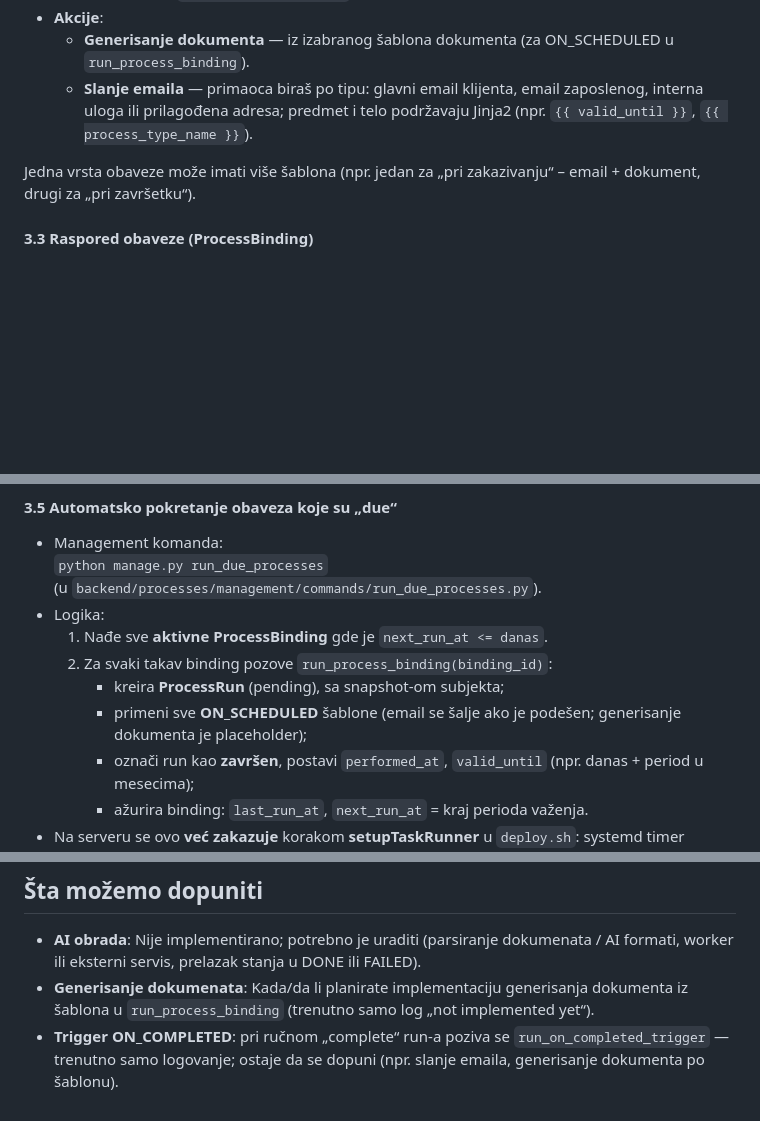
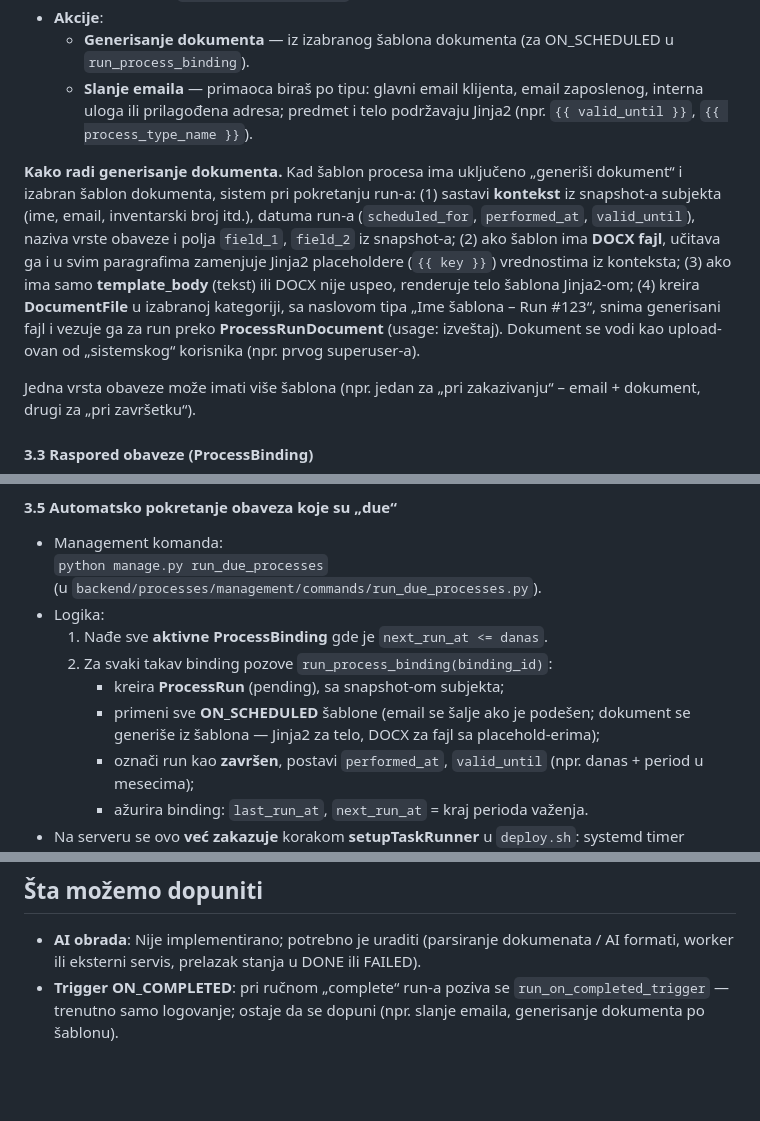
Before and after one commit to markopowa/zastitanaradu_server, a Markdown page: README.md, 3 parts joined by grey strips. GitHub-like rendering; blank space fills up the shorter version.

Commit message:
documentation

```diff
--- a/README.md
+++ b/README.md
@@ -73,6 +73,8 @@ Za svaku **vrstu obaveze** definišu se šabloni koji kažu **šta da se uradi**
   - **Generisanje dokumenta** — iz izabranog šablona dokumenta (za ON_SCHEDULED u `run_process_binding`).
   - **Slanje emaila** — primaoca biraš po tipu: glavni email klijenta, email zaposlenog, interna uloga ili prilagođena adresa; predmet i telo podržavaju Jinja2 (npr. `{{ valid_until }}`, `{{ process_type_name }}`).
 
+**Kako radi generisanje dokumenta.** Kad šablon procesa ima uključeno „generiši dokument“ i izabran šablon dokumenta, sistem pri pokretanju run-a: (1) sastavi **kontekst** iz snapshot-a subjekta (ime, email, inventarski broj itd.), datuma run-a (`scheduled_for`, `performed_at`, `valid_until`), naziva vrste obaveze i polja `field_1`, `field_2` iz snapshot-a; (2) ako šablon ima **DOCX fajl**, učitava ga i u svim paragrafima zamenjuje Jinja2 placeholdere (`{{ key }}`) vrednostima iz konteksta; (3) ako ima samo **template_body** (tekst) ili DOCX nije uspeo, renderuje telo šablona Jinja2-om; (4) kreira **DocumentFile** u izabranoj kategoriji, sa naslovom tipa „Ime šablona – Run #123“, snima generisani fajl i vezuje ga za run preko **ProcessRunDocument** (usage: izveštaj). Dokument se vodi kao upload-ovan od „sistemskog“ korisnika (npr. prvog superuser-a).
+
 Jedna vrsta obaveze može imati više šablona (npr. jedan za „pri zakazivanju“ – email + dokument, drugi za „pri završetku“).
 
 #### 3.3 Raspored obaveze (ProcessBinding)
@@ -105,7 +107,7 @@ Primer: „Obuka – zaštita na radu“ za zaposlenog Marko Marković, sledeći
   1. Nađe sve **aktivne ProcessBinding** gde je `next_run_at <= danas`.
   2. Za svaki takav binding pozove `run_process_binding(binding_id)`:
      - kreira **ProcessRun** (pending), sa snapshot-om subjekta;
-     - primeni sve **ON_SCHEDULED** šablone (email se šalje ako je podešen; generisanje dokumenta je placeholder);
+     - primeni sve **ON_SCHEDULED** šablone (email se šalje ako je podešen; dokument se generiše iz šablona — Jinja2 za telo, DOCX za fajl sa placehold-erima);
      - označi run kao **završen**, postavi `performed_at`, `valid_until` (npr. danas + period u mesecima);
      - ažurira binding: `last_run_at`, `next_run_at` = kraj perioda važenja.
 - Na serveru se ovo **već zakazuje** korakom **setupTaskRunner** u `deploy.sh`: systemd timer pokreće komandu svakog dana u 06:00 (v. DEPLOY.md, odeljak o task runneru i logu `run_due_processes.log`).
@@ -160,5 +162,4 @@ Produkcijski deploy: **DEPLOY.md** — `deploy.sh` (Docker, nginx, SSL, env), ko
 
 ## Šta možemo dopuniti
 - **AI obrada**: Nije implementirano; potrebno je uraditi (parsiranje dokumenata / AI formati, worker ili eksterni servis, prelazak stanja u DONE ili FAILED).
-- **Generisanje dokumenata**: Kada/da li planirate implementaciju generisanja dokumenta iz šablona u `run_process_binding` (trenutno samo log „not implemented yet“).
 - **Trigger ON_COMPLETED**: pri ručnom „complete“ run-a poziva se `run_on_completed_trigger` — trenutno samo logovanje; ostaje da se dopuni (npr. slanje emaila, generisanje dokumenta po šablonu).
```
Also changed, not shown: DEPLOY.md (+5 -1 lines).
